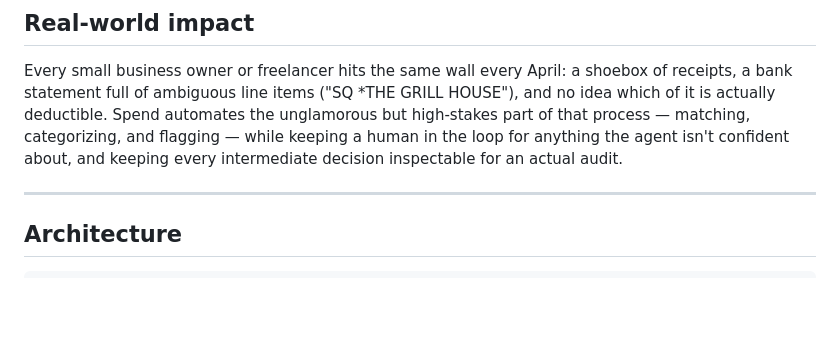
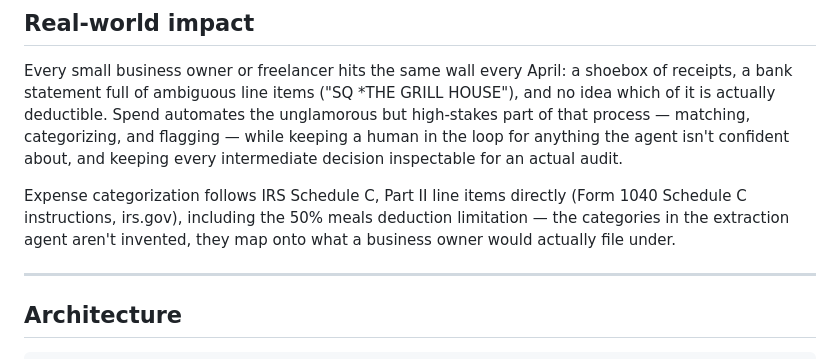
Before and after one commit to miavangellecum/ml-empowerment, a Markdown page: README.md, the part around the change. Rendered like a GitHub page; blank space fills up the shorter version.

```diff
--- a/README.md
+++ b/README.md
@@ -9,6 +9,8 @@ The core idea: an agent's memory isn't just a vector store bolted onto a chatbot
 ## Real-world impact
 
 Every small business owner or freelancer hits the same wall every April: a shoebox of receipts, a bank statement full of ambiguous line items ("SQ *THE GRILL HOUSE"), and no idea which of it is actually deductible. Spend automates the unglamorous but high-stakes part of that process — matching, categorizing, and flagging — while keeping a human in the loop for anything the agent isn't confident about, and keeping every intermediate decision inspectable for an actual audit.
+
+Expense categorization follows IRS Schedule C, Part II line items directly (Form 1040 Schedule C instructions, irs.gov), including the 50% meals deduction limitation — the categories in the extraction agent aren't invented, they map onto what a business owner would actually file under.
 
 ---
 
```
